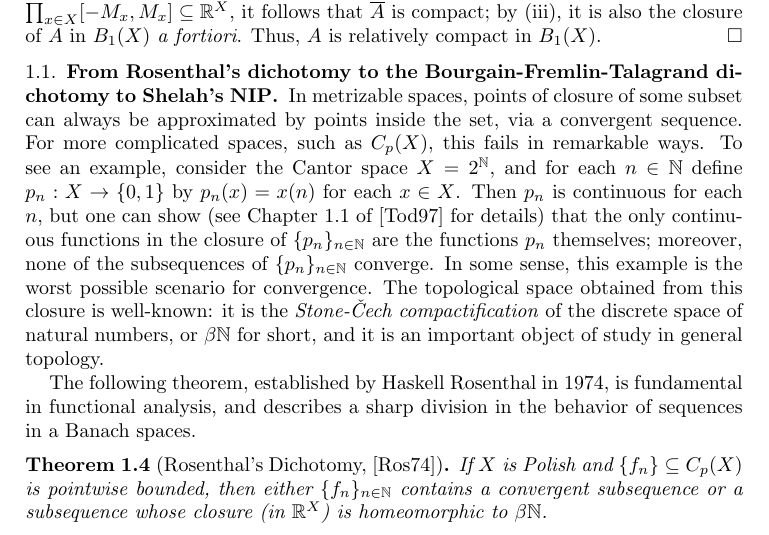
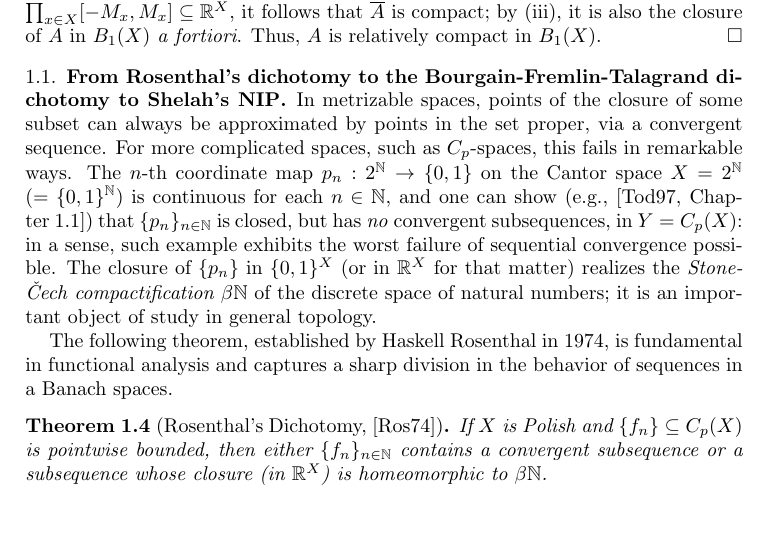
Before and after one commit to tonamatos/DeepComputationsNIP, a LaTeX paper (ComplexityViaTopology.tex): part of page 6 of 25, cut so that both start at the same text. Compiled offline with pdfLaTeX.

Commit message:
Improved initial paragraph of §1.1.

```diff
--- a/ComplexityViaTopology.tex
+++ b/ComplexityViaTopology.tex
@@ -269,14 +269,14 @@ Thus, $A$ is relatively compact in $B_1(X)$.
 
 \subsection{From Rosenthal's dichotomy to the Bourgain-Fremlin-Talagrand dichotomy to Shelah's NIP}
 
-In metrizable spaces, points of closure of some subset can always be approximated by points inside the set, via a convergent sequence.
-For more complicated spaces, such as $C_p(X)$, this fails in remarkable  ways.
-To see an example, consider the Cantor space $X=2^\mathbb{N}$, and for each $n\in\mathbb{N}$ define $p_n:X\to\{0,1\}$ by  $p_n(x)=x(n)$ for each $x\in X$.
-Then $p_n$ is continuous for each $n$,  but one can show (see Chapter~1.1 of \cite{Todorcevic_1997_TopicsTop} for details) that the only continuous functions in the closure of $\{p_n\}_{n\in\mathbb{N}}$ are the functions $p_n$ themselves; moreover, none of the subsequences of $\{p_n\}_{n\in\mathbb{N}}$ converge.
-In some sense, this example is the worst possible scenario for convergence.
-The topological space obtained from this closure is well-known: it is the \emph{Stone-Čech compactification} of the discrete space of natural numbers, or $\beta\mathbb{N}$ for short, and it is an important object of study in general topology.
+In metrizable spaces, points of the closure of some subset can always be approximated by points in the set proper, via a convergent sequence.
+For more complicated spaces, such as $C_p$-spaces, this fails in remarkable ways.
+The $n$-th coordinate map $p_n: 2^{\mathbb{N}}\to\{0,1\}$ on the Cantor space $X = 2^\mathbb{N}$ ($= \{0, 1\}^{\mathbb{N}}$) is continuous for each $n\in \mathbb{N}$, and one can show (e.g., \cite[Chapter~1.1]{Todorcevic_1997_TopicsTop}) that $\{p_n\}_{n\in\mathbb{N}}$ is closed, but has \emph{no} convergent subsequences, in $Y = C_p(X)$:
+in a sense, such example exhibits the worst failure of sequential convergence possible.
+The closure of $\{p_n\}$ in $\{0, 1\}^X$ (or in $\mathbb{R}^{X}$ for that matter) realizes the \emph{Stone-Čech compactification $\beta\mathbb{N}$} of the discrete space of natural numbers;
+it is an important object of study in general topology.
 
-The following theorem,  established by Haskell Rosenthal in 1974,  is fundamental  in functional analysis, and describes a sharp division in the behavior of sequences in a Banach spaces.
+The following theorem,  established by Haskell Rosenthal in 1974,  is fundamental  in functional analysis and captures a sharp division in the behavior of sequences in a Banach spaces.
 
 \begin{thm}[Rosenthal's Dichotomy, \cite{Rosenthal:1974}]
 \label{T:Rosenthal}
```
